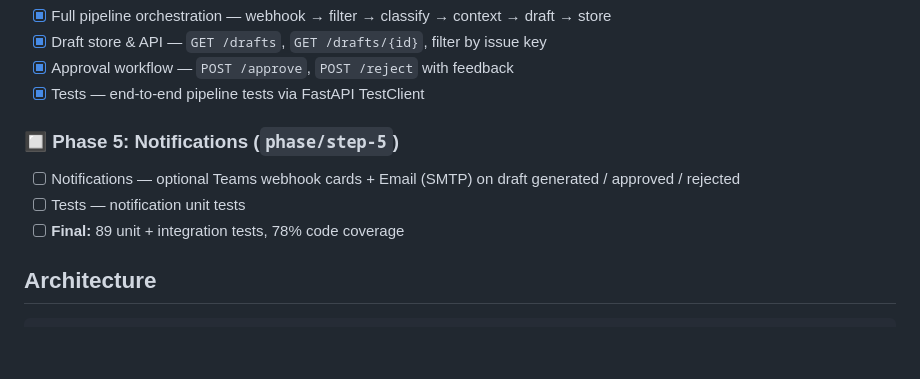
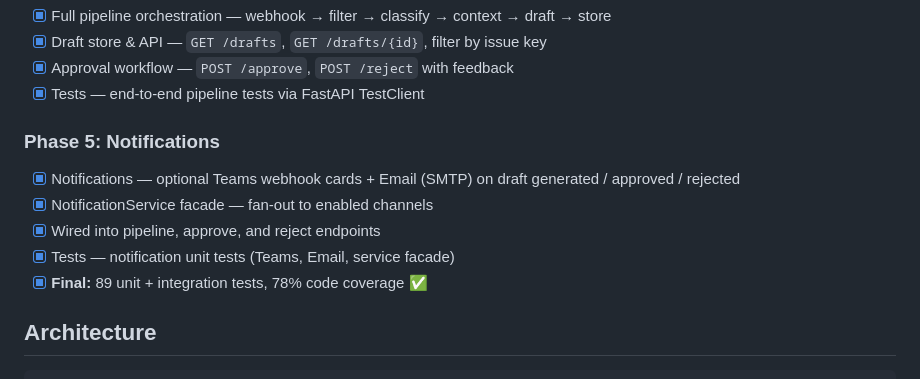
Before and after one commit to nagasai-chintalapati-hpe/AI-assistant-for-Jira-comment-replies, a Markdown page: README.md, the part around the change. Drawn GitHub-style; blank space fills up the shorter version.

Commit message:
docs: mark Phase 5 notifications complete — MVP v1 done

```diff
--- a/README.md
+++ b/README.md
@@ -34,10 +34,12 @@ An AI assistant that generates context-aware draft replies to developer comments
 - [x] Approval workflow — `POST /approve`, `POST /reject` with feedback
 - [x] Tests — end-to-end pipeline tests via FastAPI TestClient
 
-### 🔲 Phase 5: Notifications (`phase/step-5`)
-- [ ] Notifications — optional Teams webhook cards + Email (SMTP) on draft generated / approved / rejected
-- [ ] Tests — notification unit tests
-- [ ] **Final:** 89 unit + integration tests, 78% code coverage
+### Phase 5: Notifications
+- [x] Notifications — optional Teams webhook cards + Email (SMTP) on draft generated / approved / rejected
+- [x] NotificationService facade — fan-out to enabled channels
+- [x] Wired into pipeline, approve, and reject endpoints
+- [x] Tests — notification unit tests (Teams, Email, service facade)
+- [x] **Final:** 89 unit + integration tests, 78% code coverage ✅
 
 ## Architecture
 
```
